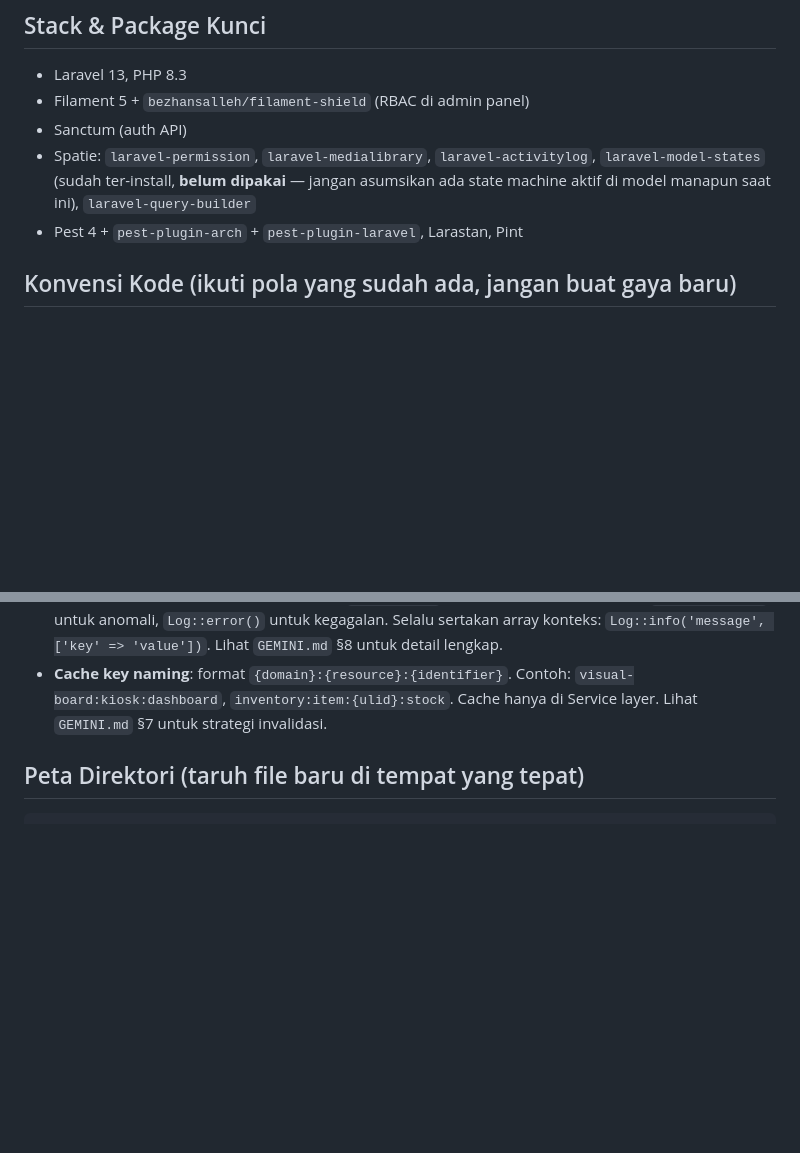
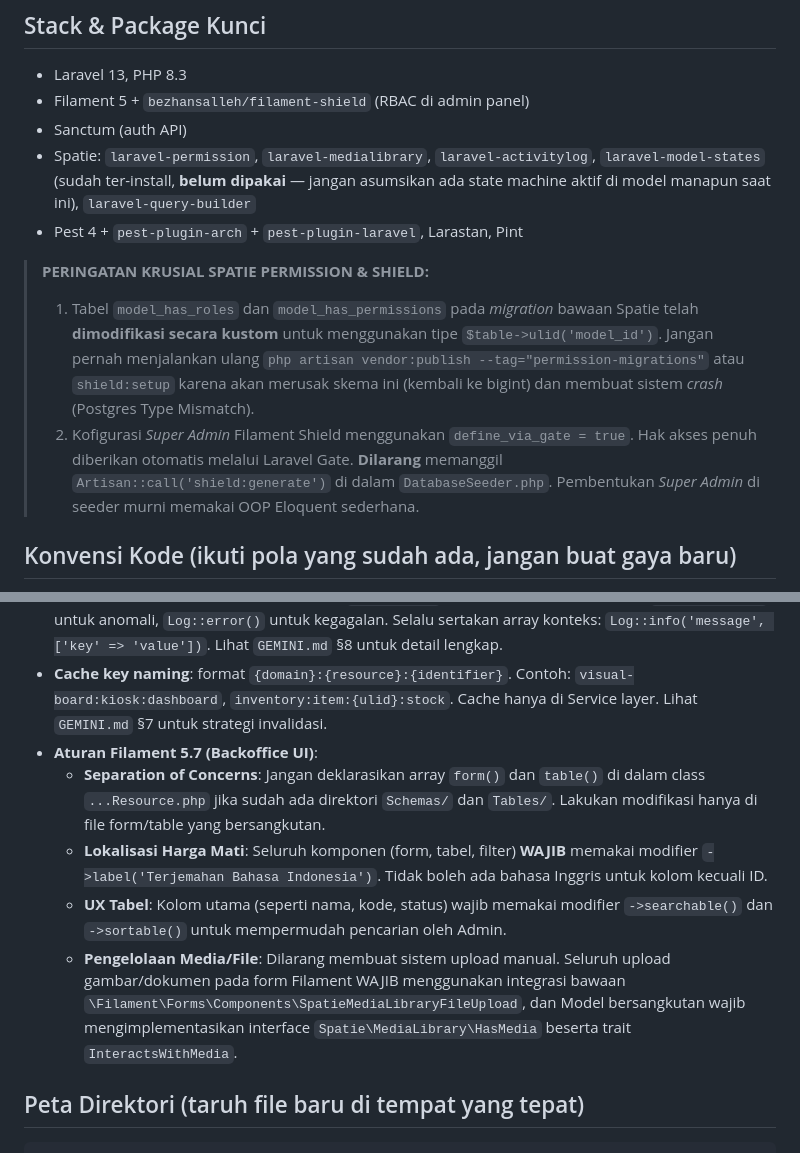
Before and after one commit to Internal-Audit-Division-PT-Inalum/visual-board-inventory-backend, a Markdown page: AGENTS.md, 2 parts joined by grey strips. GitHub-like rendering; blank space fills up the shorter version.

```diff
--- a/AGENTS.md
+++ b/AGENTS.md
@@ -52,6 +41,10 @@ php artisan scribe:generate
   `laravel-model-states` (sudah ter-install, **belum dipakai** — jangan asumsikan
   ada state machine aktif di model manapun saat ini), `laravel-query-builder`
 - Pest 4 + `pest-plugin-arch` + `pest-plugin-laravel`, Larastan, Pint
+
+> **PERINGATAN KRUSIAL SPATIE PERMISSION & SHIELD:**
+> 1. Tabel `model_has_roles` dan `model_has_permissions` pada _migration_ bawaan Spatie telah **dimodifikasi secara kustom** untuk menggunakan tipe `$table->ulid('model_id')`. Jangan pernah menjalankan ulang `php artisan vendor:publish --tag="permission-migrations"` atau `shield:setup` karena akan merusak skema ini (kembali ke bigint) dan membuat sistem *crash* (Postgres Type Mismatch).
+> 2. Kofigurasi *Super Admin* Filament Shield menggunakan `define_via_gate = true`. Hak akses penuh diberikan otomatis melalui Laravel Gate. **Dilarang** memanggil `Artisan::call('shield:generate')` di dalam `DatabaseSeeder.php`. Pembentukan *Super Admin* di seeder murni memakai OOP Eloquent sederhana.
 
 ## Konvensi Kode (ikuti pola yang sudah ada, jangan buat gaya baru)
 
@@ -90,6 +83,11 @@ php artisan scribe:generate
 - **Cache key naming**: format `{domain}:{resource}:{identifier}`. Contoh:
   `visual-board:kiosk:dashboard`, `inventory:item:{ulid}:stock`.
   Cache hanya di Service layer. Lihat `GEMINI.md` §7 untuk strategi invalidasi.
+- **Aturan Filament 5.7 (Backoffice UI)**:
+  - **Separation of Concerns**: Jangan deklarasikan array `form()` dan `table()` di dalam class `...Resource.php` jika sudah ada direktori `Schemas/` dan `Tables/`. Lakukan modifikasi hanya di file form/table yang bersangkutan.
+  - **Lokalisasi Harga Mati**: Seluruh komponen (form, tabel, filter) **WAJIB** memakai modifier `->label('Terjemahan Bahasa Indonesia')`. Tidak boleh ada bahasa Inggris untuk kolom kecuali ID.
+  - **UX Tabel**: Kolom utama (seperti nama, kode, status) wajib memakai modifier `->searchable()` dan `->sortable()` untuk mempermudah pencarian oleh Admin.
+  - **Pengelolaan Media/File**: Dilarang membuat sistem upload manual. Seluruh upload gambar/dokumen pada form Filament WAJIB menggunakan integrasi bawaan `\Filament\Forms\Components\SpatieMediaLibraryFileUpload`, dan Model bersangkutan wajib mengimplementasikan interface `Spatie\MediaLibrary\HasMedia` beserta trait `InteractsWithMedia`.
 
 ## Peta Direktori (taruh file baru di tempat yang tepat)
 
```
Also changed, not shown: other parts of AGENTS.md (+19 -30 lines), GEMINI.md (+17 -14 lines).
